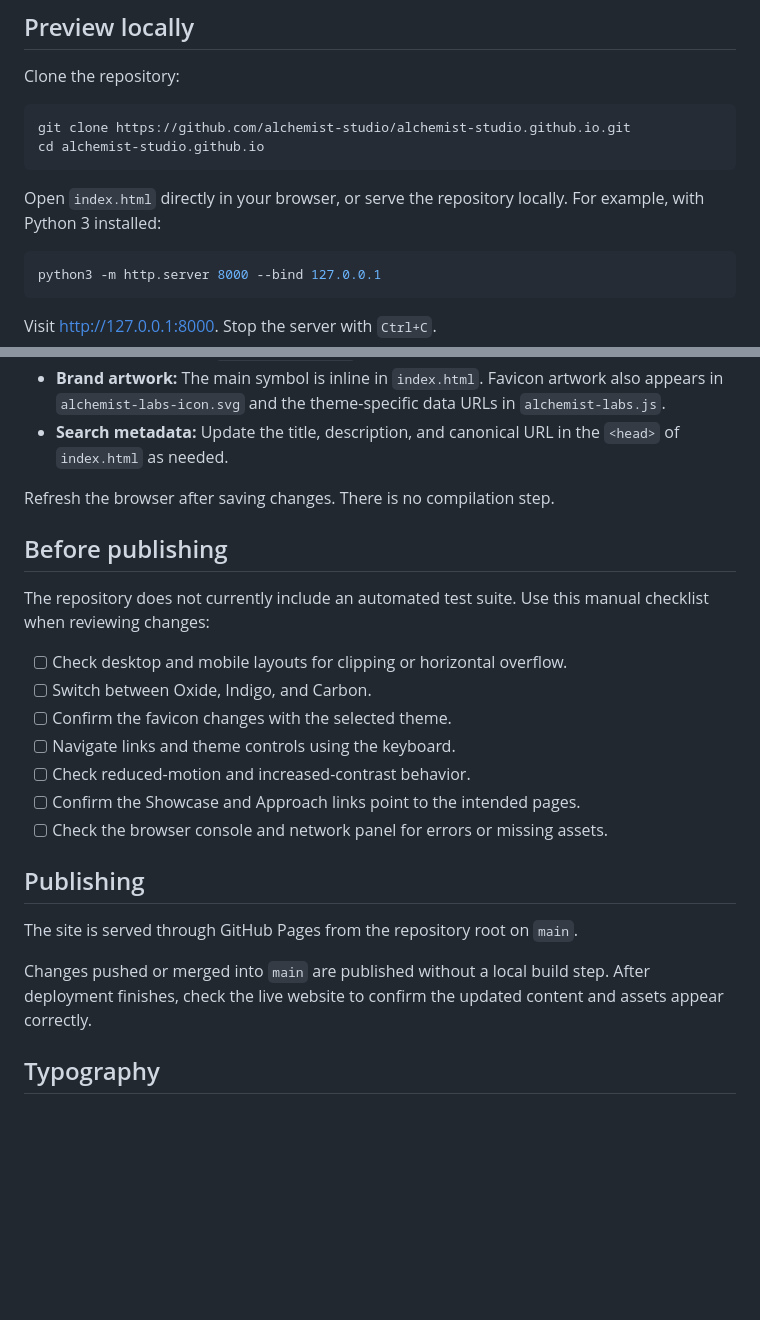
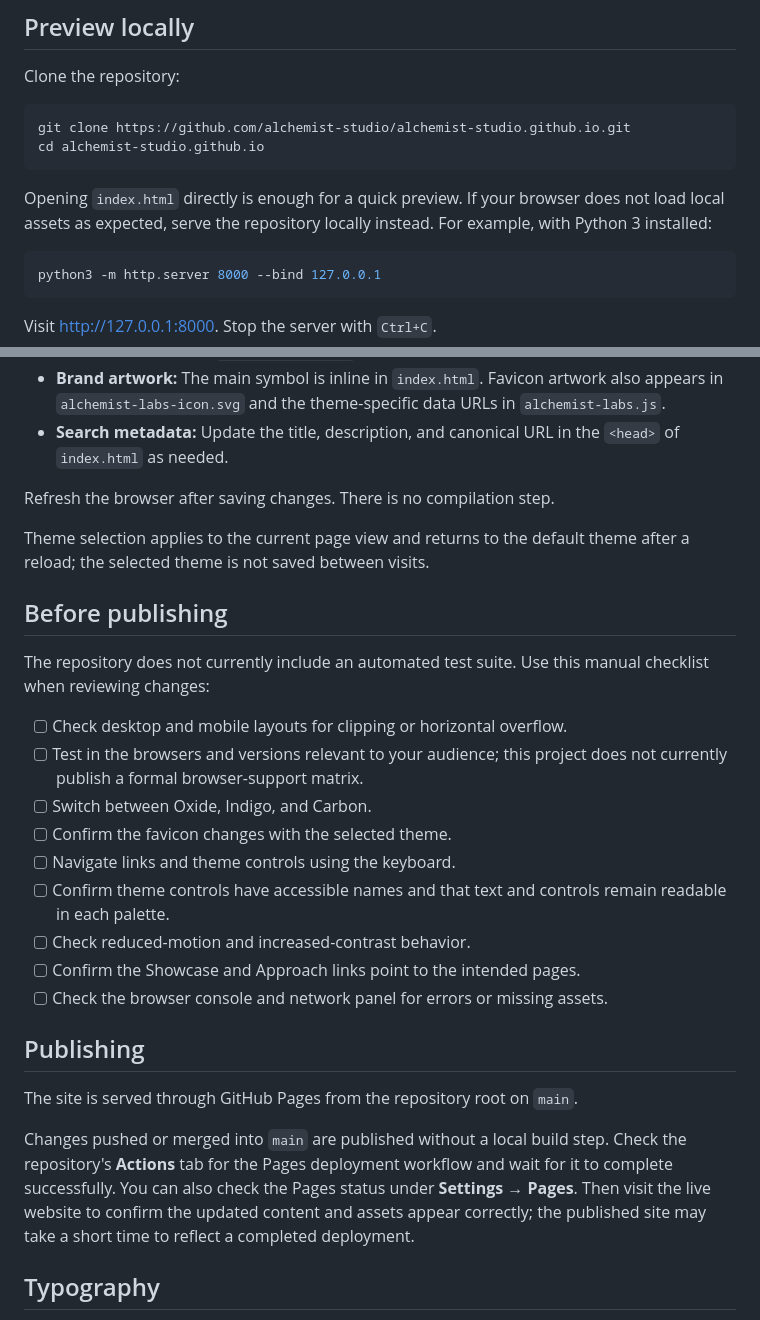
Before and after one commit to alchemist-studio/alchemist-studio.github.io, a Markdown page: README.md, 2 parts joined by grey strips. Drawn GitHub-style; blank space fills up the shorter version.

Commit message:
docs: clarify README review and publishing guidance

````diff
--- a/README.md
+++ b/README.md
@@ -28,7 +28,8 @@ git clone https://github.com/alchemist-studio/alchemist-studio.github.io.git
 cd alchemist-studio.github.io
 ```
 
-Open `index.html` directly in your browser, or serve the repository locally.
+Opening `index.html` directly is enough for a quick preview. If your browser
+does not load local assets as expected, serve the repository locally instead.
 For example, with Python 3 installed:
 
 ```sh
@@ -68,15 +69,22 @@ Stop the server with `Ctrl+C`.
 
 Refresh the browser after saving changes. There is no compilation step.
 
+Theme selection applies to the current page view and returns to the default
+theme after a reload; the selected theme is not saved between visits.
+
 ## Before publishing
 
 The repository does not currently include an automated test suite.
 Use this manual checklist when reviewing changes:
 
 - [ ] Check desktop and mobile layouts for clipping or horizontal overflow.
+- [ ] Test in the browsers and versions relevant to your audience; this project
+  does not currently publish a formal browser-support matrix.
 - [ ] Switch between Oxide, Indigo, and Carbon.
 - [ ] Confirm the favicon changes with the selected theme.
 - [ ] Navigate links and theme controls using the keyboard.
+- [ ] Confirm theme controls have accessible names and that text and controls
+  remain readable in each palette.
 - [ ] Check reduced-motion and increased-contrast behavior.
 - [ ] Confirm the Showcase and Approach links point to the intended pages.
 - [ ] Check the browser console and network panel for errors or missing assets.
@@ -86,8 +94,11 @@ Use this manual checklist when reviewing changes:
 The site is served through GitHub Pages from the repository root on `main`.
 
 Changes pushed or merged into `main` are published without a local build
-step. After deployment finishes, check the live website to confirm the
-updated content and assets appear correctly.
+step. Check the repository's **Actions** tab for the Pages deployment workflow
+and wait for it to complete successfully. You can also check the Pages status
+under **Settings → Pages**. Then visit the live website to confirm the updated
+content and assets appear correctly; the published site may take a short time
+to reflect a completed deployment.
 
 ## Typography
 
````
